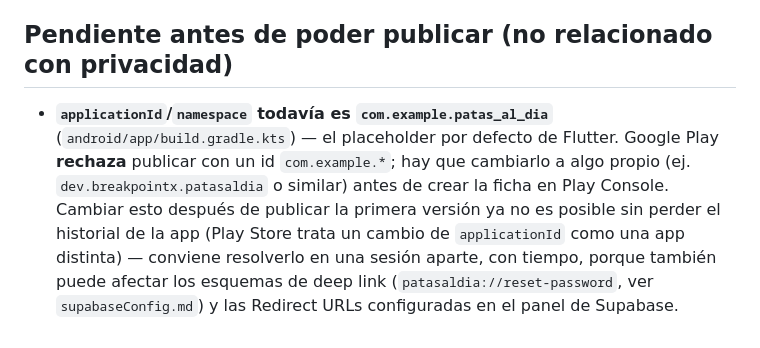
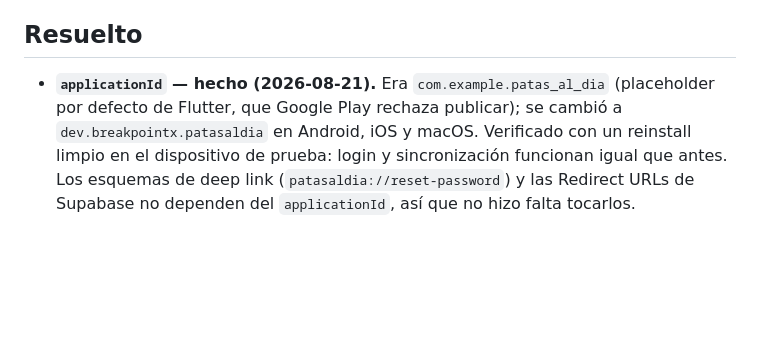
Before and after one commit to BreakPointX13/patas_al_dia, a Markdown page: docs/Planificaciones/PublicacionPlayStore.md, the part around the change. GitHub-like rendering; blank space fills up the shorter version.

Commit message:
docs: marcar el cambio de applicationId como resuelto en el checklist

```diff
--- a/docs/Planificaciones/PublicacionPlayStore.md
+++ b/docs/Planificaciones/PublicacionPlayStore.md
@@ -31,6 +31,6 @@ Datos que la app recopila (usuarios registrados) y por qué:
 - **¿El borrado es inmediato y completo?** Sí — borra la cuenta de Supabase Auth y, en cascada, todas las mascotas/agenda/documentos asociados del lado del servidor. No borra los datos guardados localmente en cada dispositivo (para eso hay que desinstalar la app en cada uno) — ya aclarado en las páginas de política de privacidad y borrado de cuenta.
 - **Publicidad/rastreo de terceros:** ninguno. No hay SDKs de publicidad ni analítica de terceros en la app.
 
-## Pendiente antes de poder publicar (no relacionado con privacidad)
+## Resuelto
 
-- **`applicationId`/`namespace` todavía es `com.example.patas_al_dia`** (`android/app/build.gradle.kts`) — el placeholder por defecto de Flutter. Google Play **rechaza** publicar con un id `com.example.*`; hay que cambiarlo a algo propio (ej. `dev.breakpointx.patasaldia` o similar) antes de crear la ficha en Play Console. Cambiar esto después de publicar la primera versión ya no es posible sin perder el historial de la app (Play Store trata un cambio de `applicationId` como una app distinta) — conviene resolverlo en una sesión aparte, con tiempo, porque también puede afectar los esquemas de deep link (`patasaldia://reset-password`, ver `supabaseConfig.md`) y las Redirect URLs configuradas en el panel de Supabase.
+- **`applicationId` — hecho (2026-08-21).** Era `com.example.patas_al_dia` (placeholder por defecto de Flutter, que Google Play rechaza publicar); se cambió a `dev.breakpointx.patasaldia` en Android, iOS y macOS. Verificado con un reinstall limpio en el dispositivo de prueba: login y sincronización funcionan igual que antes. Los esquemas de deep link (`patasaldia://reset-password`) y las Redirect URLs de Supabase no dependen del `applicationId`, así que no hizo falta tocarlos.
```
